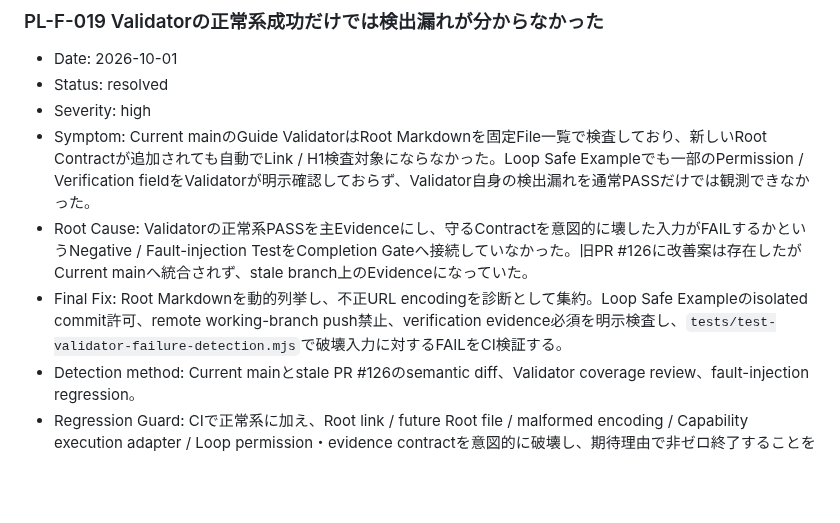
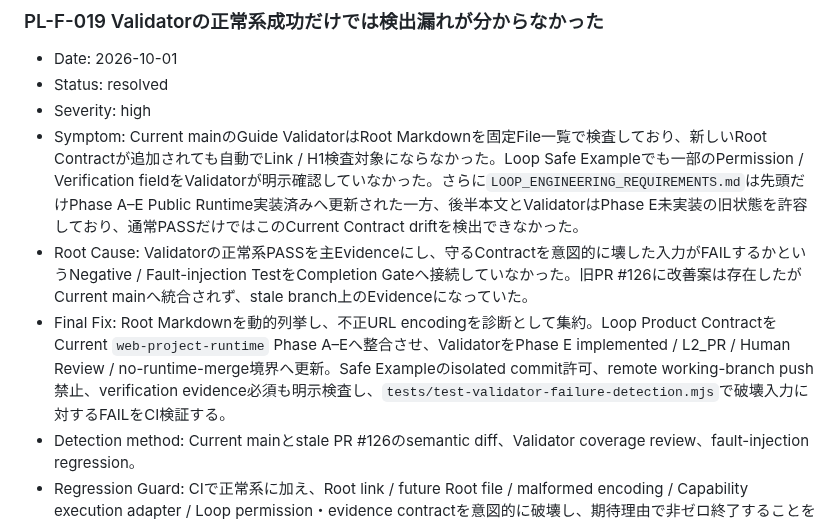
Before and after one commit to EliteMay/web-project-guide, a Markdown page: PROJECT_LEARNINGS.md, the part around the change. Rendered like a GitHub page; blank space fills up the shorter version.

Commit message:
Expand validator learning with Loop contract drift

```diff
--- a/PROJECT_LEARNINGS.md
+++ b/PROJECT_LEARNINGS.md
@@ -237,9 +237,9 @@ Common Rule本文は`docs/`、一般化済みのFailure / Success / Anti-Pattern
 - Date: 2026-10-01
 - Status: resolved
 - Severity: high
-- Symptom: Current mainのGuide ValidatorはRoot Markdownを固定File一覧で検査しており、新しいRoot Contractが追加されても自動でLink / H1検査対象にならなかった。Loop Safe Exampleでも一部のPermission / Verification fieldをValidatorが明示確認しておらず、Validator自身の検出漏れを通常PASSだけでは観測できなかった。
+- Symptom: Current mainのGuide ValidatorはRoot Markdownを固定File一覧で検査しており、新しいRoot Contractが追加されても自動でLink / H1検査対象にならなかった。Loop Safe Exampleでも一部のPermission / Verification fieldをValidatorが明示確認していなかった。さらに`LOOP_ENGINEERING_REQUIREMENTS.md`は先頭だけPhase A–E Public Runtime実装済みへ更新された一方、後半本文とValidatorはPhase E未実装の旧状態を許容しており、通常PASSだけではこのCurrent Contract driftを検出できなかった。
 - Root Cause: Validatorの正常系PASSを主Evidenceにし、守るContractを意図的に壊した入力がFAILするかというNegative / Fault-injection TestをCompletion Gateへ接続していなかった。旧PR #126に改善案は存在したがCurrent mainへ統合されず、stale branch上のEvidenceになっていた。
-- Final Fix: Root Markdownを動的列挙し、不正URL encodingを診断として集約。Loop Safe Exampleのisolated commit許可、remote working-branch push禁止、verification evidence必須を明示検査し、`tests/test-validator-failure-detection.mjs`で破壊入力に対するFAILをCI検証する。
+- Final Fix: Root Markdownを動的列挙し、不正URL encodingを診断として集約。Loop Product ContractをCurrent `web-project-runtime` Phase A–Eへ整合させ、ValidatorをPhase E implemented / L2_PR / Human Review / no-runtime-merge境界へ更新。Safe Exampleのisolated commit許可、remote working-branch push禁止、verification evidence必須も明示検査し、`tests/test-validator-failure-detection.mjs`で破壊入力に対するFAILをCI検証する。
 - Detection method: Current mainとstale PR #126のsemantic diff、Validator coverage review、fault-injection regression。
 - Regression Guard: CIで正常系に加え、Root link / future Root file / malformed encoding / Capability execution adapter / Loop permission・evidence contractを意図的に破壊し、期待理由で非ゼロ終了することを確認する。
 - Prevention: 高Impact Validator変更では「正常RepositoryがPASSする」だけでなく、「守るContractを壊すとFAILする」を代表Caseで確認する。stale PRは閉じる前にCurrent mainへ未統合の有効Fixがないかsemantic reviewする。
```
